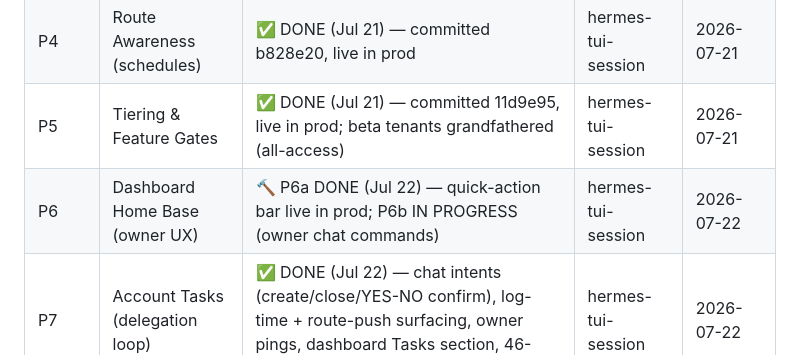
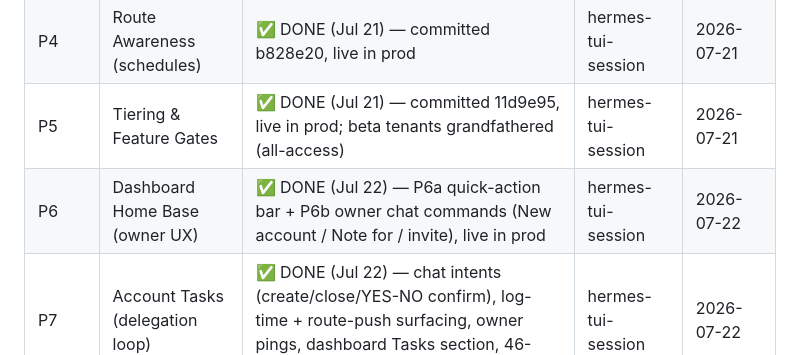
Before and after one commit to atlantahouseplants/fieldnotes, a Markdown page: plans/v2-company-brain/README.md, the part around the change. GitHub-like rendering.

Commit message:
v2: status board — P6 fully done (P6a+P6b live in prod)

```diff
--- a/plans/v2-company-brain/README.md
+++ b/plans/v2-company-brain/README.md
@@ -9,7 +9,7 @@
 | P3 | SMS Channel (AgentPhone) | ⏳ BLOCKED — 10DLC in review (filed 2026-07-20) | — | — |
 | P4 | Route Awareness (schedules) | ✅ DONE (Jul 21) — committed b828e20, live in prod | hermes-tui-session | 2026-07-21 |
 | P5 | Tiering & Feature Gates | ✅ DONE (Jul 21) — committed 11d9e95, live in prod; beta tenants grandfathered (all-access) | hermes-tui-session | 2026-07-21 |
-| P6 | Dashboard Home Base (owner UX) | 🔨 P6a DONE (Jul 22) — quick-action bar live in prod; P6b IN PROGRESS (owner chat commands) | hermes-tui-session | 2026-07-22 |
+| P6 | Dashboard Home Base (owner UX) | ✅ DONE (Jul 22) — P6a quick-action bar + P6b owner chat commands (New account / Note for / invite), live in prod | hermes-tui-session | 2026-07-22 |
 | P7 | Account Tasks (delegation loop) | ✅ DONE (Jul 22) — chat intents (create/close/YES-NO confirm), log-time + route-push surfacing, owner pings, dashboard Tasks section, 46-check suite; live in prod | hermes-tui-session | 2026-07-22 |
 | INFRA | Paying-Client Infrastructure | ✅ DONE (Jul 21) — Railway + managed PG live, data migrated, fieldnotesapp.io custom domain cut over (TXT-verified, SSL issued), Telegram webhook + Stripe endpoint on pretty domain, tenant isolation verified. Only remaining: UptimeRobot (task 7) + retire Cloudflare Tunnel after 24h clean (fallback meanwhile) | hermes-tui-session (Jul 21 INFRA redo) | 2026-07-21 |
 
```
